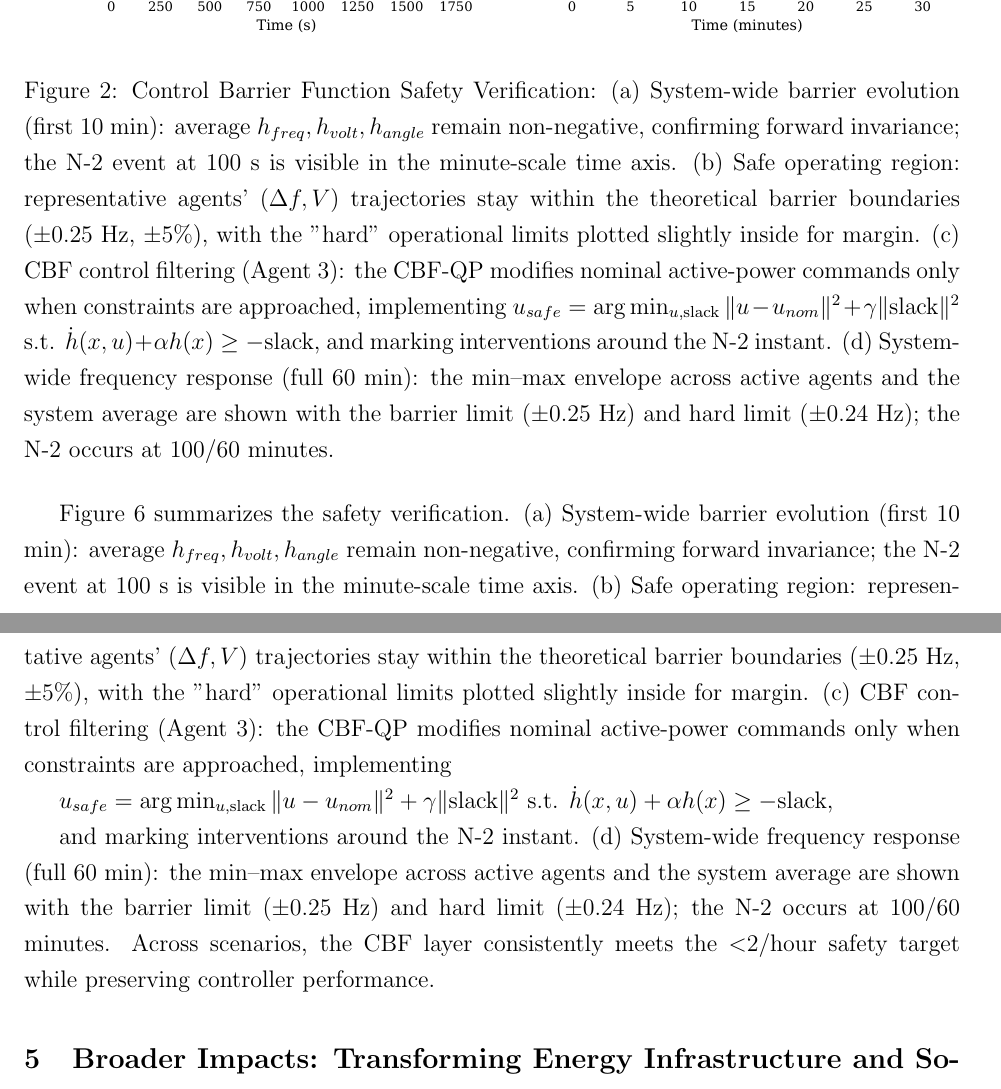
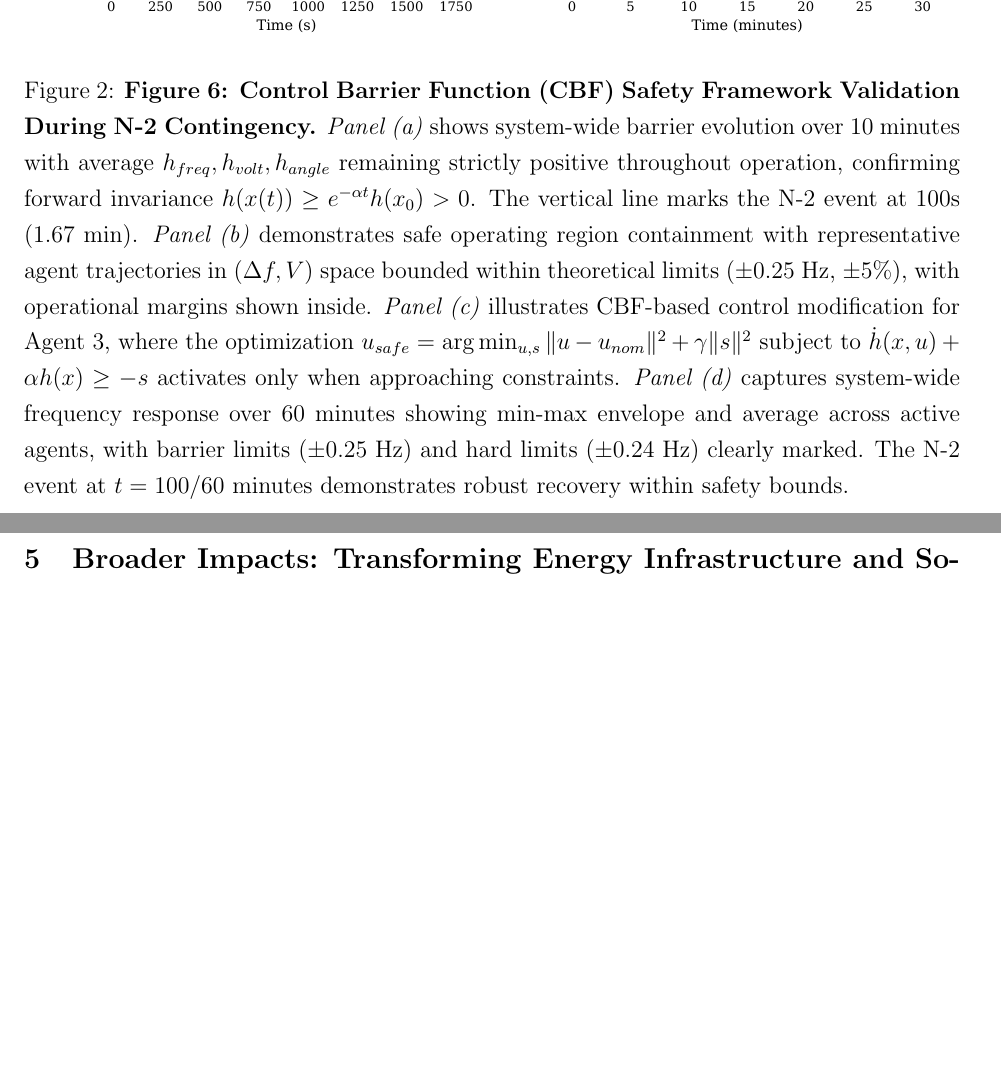
Before and after one commit to ereihani/Proposal_CISE, a LaTeX document (main_CISE.tex): two parts of pages 14 and 15 of 21, joined at a grey line, cut so that both start at the same text, the shorter picture padded with empty space. Compiled offline with pdfLaTeX.

Commit message:
Update main_CISE.pdf - 2025-08-15 15:16:30

```diff
--- a/main_CISE.tex
+++ b/main_CISE.tex
@@ -173,15 +173,9 @@ corresponding to $|\Delta f| \leq 0.25$ Hz, $|V - 1| \leq 5\%$, and $|\delta| \l
 \begin{figure}[H]
 \centering
 \includegraphics[width=\textwidth]{figure6_safety_verification_REAL.pdf}
-\caption{Control Barrier Function Safety Verification: (a) System-wide barrier evolution (first 10 min): average $h_{freq}, h_{volt}, h_{angle}$ remain non-negative, confirming forward invariance; the N-2 event at 100 s is visible in the minute-scale time axis. (b) Safe operating region: representative agents' $(\Delta f, V)$ trajectories stay within the theoretical barrier boundaries (±0.25 Hz, ±5\%), with the "hard" operational limits plotted slightly inside for margin. (c) CBF control filtering (Agent 3): the CBF-QP modifies nominal active-power commands only when constraints are approached, implementing $u_{safe} = \arg\min_{u, \text{slack}} \|u - u_{nom}\|^2 + \gamma\|\text{slack}\|^2$ s.t. $\dot{h}(x, u) + \alpha h(x) \geq -\text{slack}$, and marking interventions around the N-2 instant. (d) System-wide frequency response (full 60 min): the min–max envelope across active agents and the system average are shown with the barrier limit (±0.25 Hz) and hard limit (±0.24 Hz); the N-2 occurs at $100/60$ minutes.}
-\label{fig:safety_verification_real}
+\caption{\textbf{Figure 6: Control Barrier Function (CBF) Safety Framework Validation During N-2 Contingency.} \textit{Panel (a)} shows system-wide barrier evolution over 10 minutes with average $h_{freq}, h_{volt}, h_{angle}$ remaining strictly positive throughout operation, confirming forward invariance $h(x(t)) \geq e^{-\alpha t}h(x_0) > 0$. The vertical line marks the N-2 event at 100s (1.67 min). \textit{Panel (b)} demonstrates safe operating region containment with representative agent trajectories in $(\Delta f, V)$ space bounded within theoretical limits (±0.25 Hz, ±5\%), with operational margins shown inside. \textit{Panel (c)} illustrates CBF-based control modification for Agent 3, where the optimization $u_{safe} = \arg\min_{u, s} \|u - u_{nom}\|^2 + \gamma\|s\|^2$ subject to $\dot{h}(x, u) + \alpha h(x) \geq -s$ activates only when approaching constraints. \textit{Panel (d)} captures system-wide frequency response over 60 minutes showing min-max envelope and average across active agents, with barrier limits (±0.25 Hz) and hard limits (±0.24 Hz) clearly marked. The N-2 event at $t=100/60$ minutes demonstrates robust recovery within safety bounds.}
+\label{fig:cbf_validation}
 \end{figure}
-
-Figure 6 summarizes the safety verification. (a) System-wide barrier evolution (first 10 min): average $h_{freq}, h_{volt}, h_{angle}$ remain non-negative, confirming forward invariance; the N-2 event at 100 s is visible in the minute-scale time axis. (b) Safe operating region: representative agents' $(\Delta f, V)$ trajectories stay within the theoretical barrier boundaries (±0.25 Hz, ±5\%), with the "hard" operational limits plotted slightly inside for margin. (c) CBF control filtering (Agent 3): the CBF-QP modifies nominal active-power commands only when constraints are approached, implementing
-
-$u_{safe} = \arg\min_{u, \text{slack}} \|u - u_{nom}\|^2 + \gamma\|\text{slack}\|^2$ s.t. $\dot{h}(x, u) + \alpha h(x) \geq -\text{slack}$,
-
-and marking interventions around the N-2 instant. (d) System-wide frequency response (full 60 min): the min–max envelope across active agents and the system average are shown with the barrier limit (±0.25 Hz) and hard limit (±0.24 Hz); the N-2 occurs at $100/60$ minutes. Across scenarios, the CBF layer consistently meets the $<$2/hour safety target while preserving controller performance.
 
 
 
```
Also changed, not shown: main_CISE.pdf, main_CISE.tex (2 more changed lines), 2 other files.
